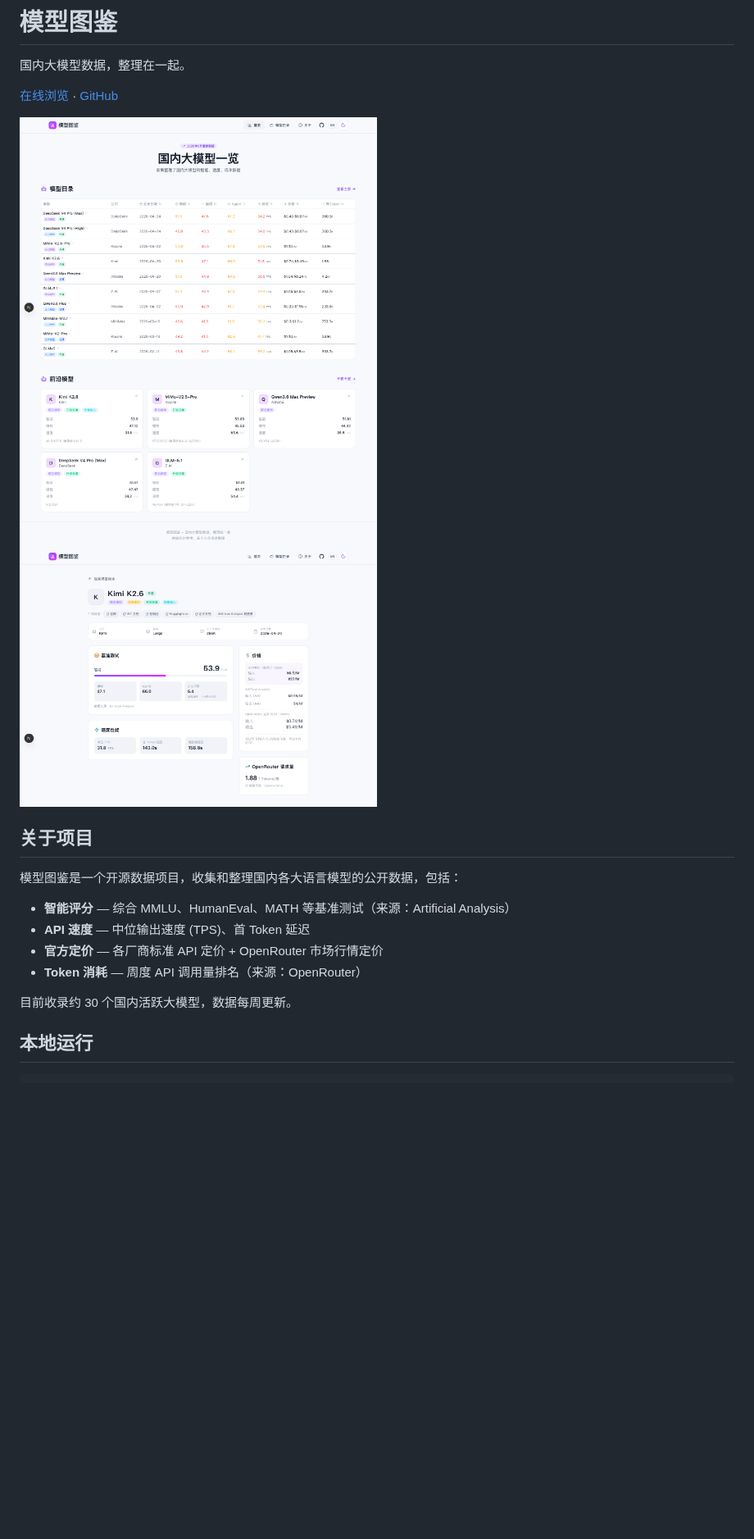
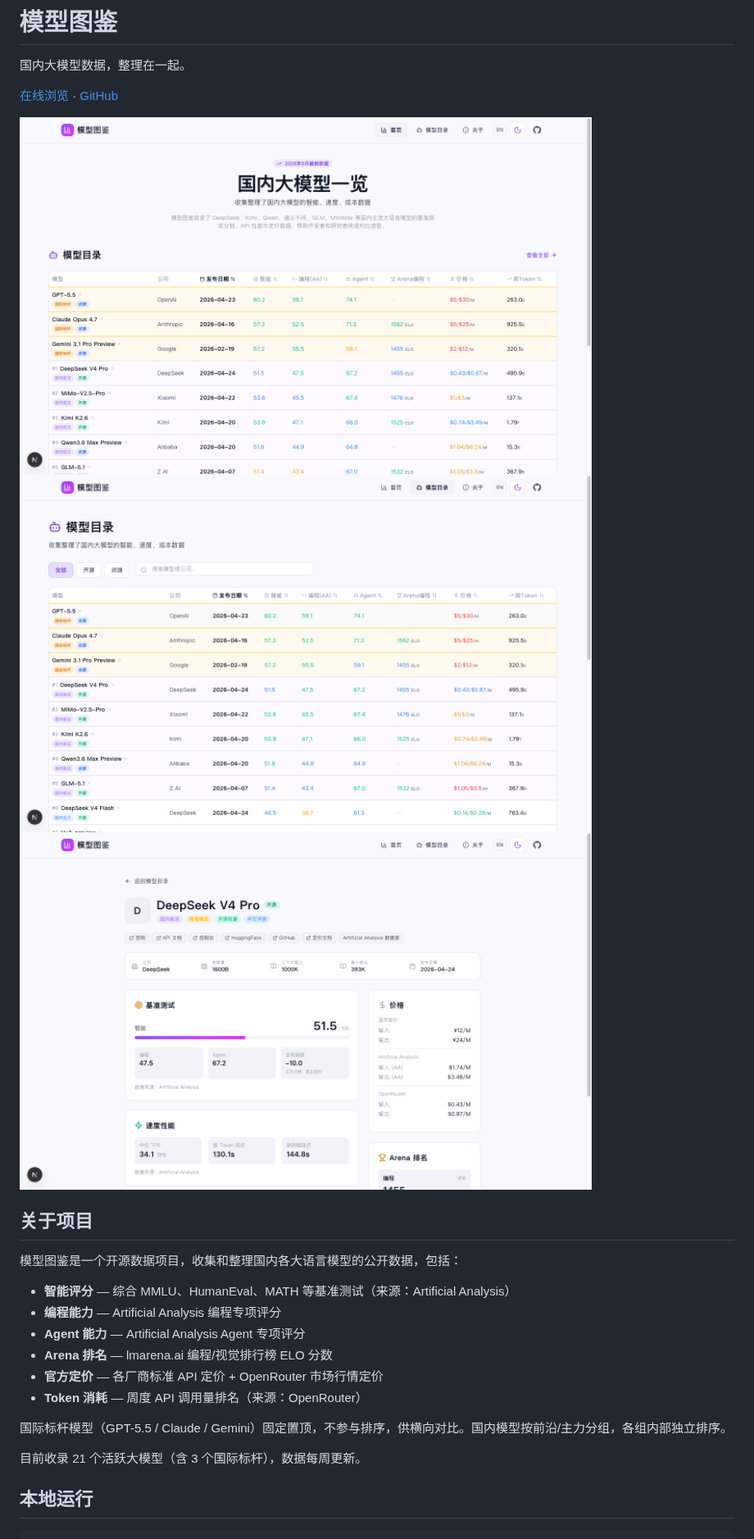
Before and after one commit to citrusli2026/llmcompare, a Markdown page: README.md, the part around the change. Shown at 82% size. GitHub-like rendering; pictures changed too: docs/screenshots/screenshot_detail.png, docs/screenshots/screenshot_home.png, docs/screenshots/screenshot_models.png (added); blank space fills up the shorter version.

Commit message:
docs: update README and screenshots
- Add models page screenshot showing international/domestic grouping
- Update feature list: Arena rankings, programming/agent scores,
  frontier/mainstream grouping, international benchmarks
- Correct model count to 21 (3 intl + 18 domestic)
- Refresh homepage and detail page screenshots

```diff
--- a/README.md
+++ b/README.md
@@ -4,20 +4,26 @@
 
 [在线浏览](https://llmcompare.cc) · [GitHub](https://github.com/citrusli2026/llmcompare)
 
-<img src="docs/screenshots/screenshot_home.png" alt="首页截图" width="50%" />
+<img src="docs/screenshots/screenshot_home.png" alt="首页截图" width="80%" />
 
-<img src="docs/screenshots/screenshot_detail.png" alt="详情截图" width="50%" />
+<img src="docs/screenshots/screenshot_models.png" alt="模型目录截图" width="80%" />
+
+<img src="docs/screenshots/screenshot_detail.png" alt="详情页截图" width="80%" />
 
 ## 关于项目
 
 模型图鉴是一个开源数据项目，收集和整理国内各大语言模型的公开数据，包括：
 
 - **智能评分** — 综合 MMLU、HumanEval、MATH 等基准测试（来源：Artificial Analysis）
-- **API 速度** — 中位输出速度 (TPS)、首 Token 延迟
+- **编程能力** — Artificial Analysis 编程专项评分
+- **Agent 能力** — Artificial Analysis Agent 专项评分
+- **Arena 排名** — lmarena.ai 编程/视觉排行榜 ELO 分数
 - **官方定价** — 各厂商标准 API 定价 + OpenRouter 市场行情定价
 - **Token 消耗** — 周度 API 调用量排名（来源：OpenRouter）
 
-目前收录约 30 个国内活跃大模型，数据每周更新。
+国际标杆模型（GPT-5.5 / Claude / Gemini）固定置顶，不参与排序，供横向对比。国内模型按前沿/主力分组，各组内部独立排序。
+
+目前收录 21 个活跃大模型（含 3 个国际标杆），数据每周更新。
 
 ## 本地运行
 
```
